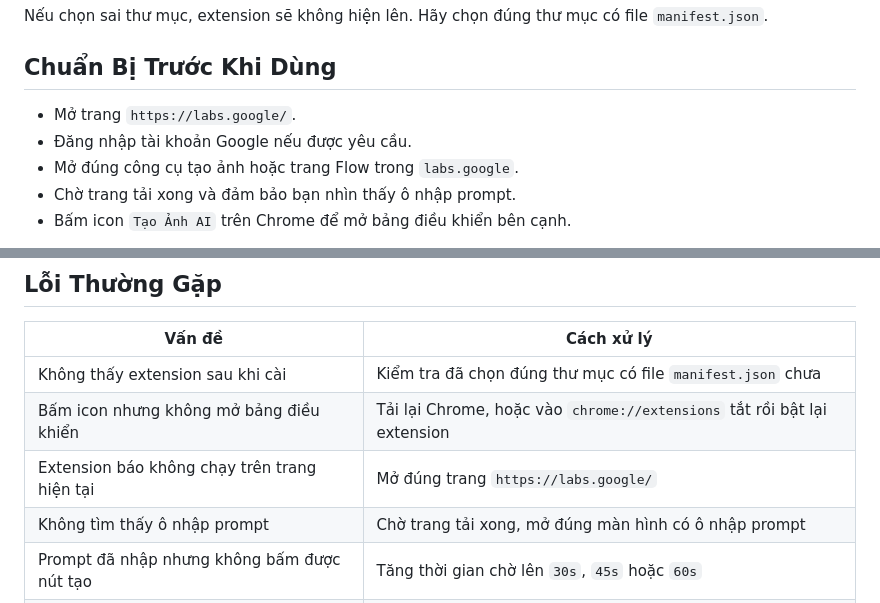
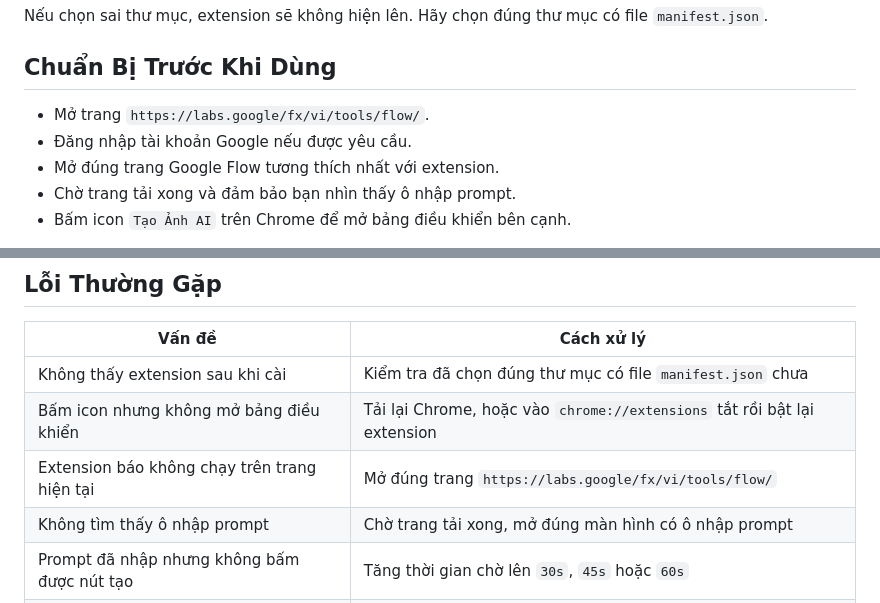
Before and after one commit to led14900/tao-anh-ai-extension, a Markdown page: README.md, 2 parts joined by grey strips. Rendered like a GitHub page.

Commit message:
Update Google Flow guide URL

```diff
--- a/README.md
+++ b/README.md
@@ -31,9 +31,9 @@ Nếu chọn sai thư mục, extension sẽ không hiện lên. Hãy chọn đú
 
 ## Chuẩn Bị Trước Khi Dùng
 
-- Mở trang `https://labs.google/`.
+- Mở trang `https://labs.google/fx/vi/tools/flow/`.
 - Đăng nhập tài khoản Google nếu được yêu cầu.
-- Mở đúng công cụ tạo ảnh hoặc trang Flow trong `labs.google`.
+- Mở đúng trang Google Flow tương thích nhất với extension.
 - Chờ trang tải xong và đảm bảo bạn nhìn thấy ô nhập prompt.
 - Bấm icon `Tạo Ảnh AI` trên Chrome để mở bảng điều khiển bên cạnh.
 
@@ -216,7 +216,7 @@ Khi có bản mới:
 |---|---|
 | Không thấy extension sau khi cài | Kiểm tra đã chọn đúng thư mục có file `manifest.json` chưa |
 | Bấm icon nhưng không mở bảng điều khiển | Tải lại Chrome, hoặc vào `chrome://extensions` tắt rồi bật lại extension |
-| Extension báo không chạy trên trang hiện tại | Mở đúng trang `https://labs.google/` |
+| Extension báo không chạy trên trang hiện tại | Mở đúng trang `https://labs.google/fx/vi/tools/flow/` |
 | Không tìm thấy ô nhập prompt | Chờ trang tải xong, mở đúng màn hình có ô nhập prompt |
 | Prompt đã nhập nhưng không bấm được nút tạo | Tăng thời gian chờ lên `30s`, `45s` hoặc `60s` |
 | Lượt đầu chạy được, lượt sau lỗi | Trang `labs.google` chưa xử lý xong lượt trước, hãy tăng thời gian chờ |
```
